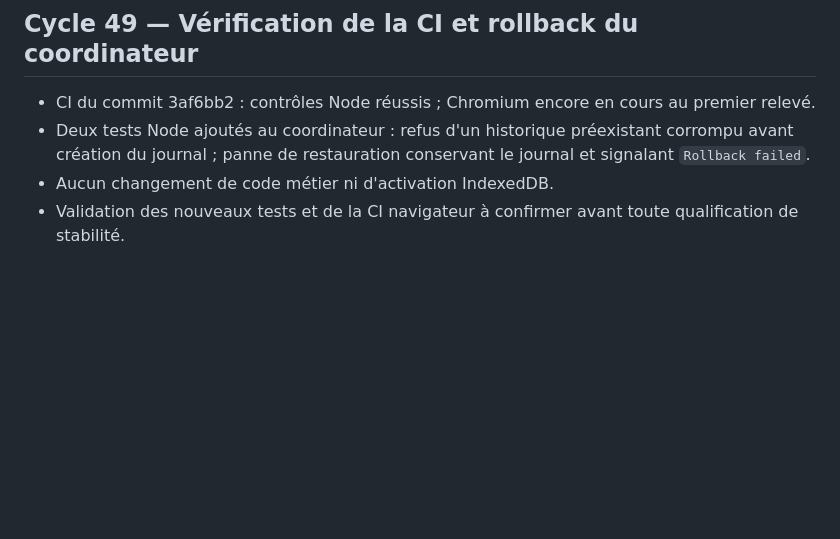
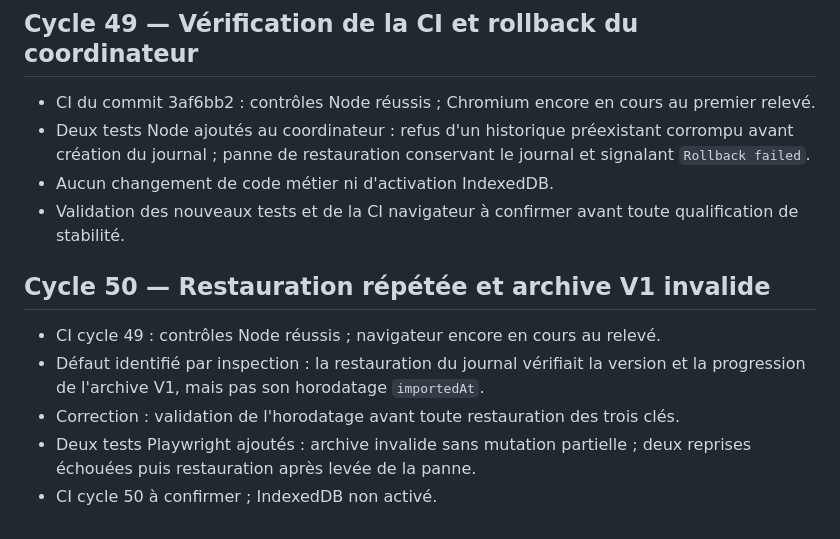
Before and after one commit to sebastienpcq/math-curator-community, a Markdown page: AUDIT_LOOP.md, the part around the change. Rendered like a GitHub page; blank space fills up the shorter version.

Commit message:
docs: record repeated recovery and archive validation cycle

```diff
--- a/AUDIT_LOOP.md
+++ b/AUDIT_LOOP.md
@@ -403,3 +403,11 @@ Contrôler les résultats CI et traiter les anomalies de planification des révi
 - Deux tests Node ajoutés au coordinateur : refus d'un historique préexistant corrompu avant création du journal ; panne de restauration conservant le journal et signalant `Rollback failed`.
 - Aucun changement de code métier ni d'activation IndexedDB.
 - Validation des nouveaux tests et de la CI navigateur à confirmer avant toute qualification de stabilité.
+
+## Cycle 50 — Restauration répétée et archive V1 invalide
+
+- CI cycle 49 : contrôles Node réussis ; navigateur encore en cours au relevé.
+- Défaut identifié par inspection : la restauration du journal vérifiait la version et la progression de l'archive V1, mais pas son horodatage `importedAt`.
+- Correction : validation de l'horodatage avant toute restauration des trois clés.
+- Deux tests Playwright ajoutés : archive invalide sans mutation partielle ; deux reprises échouées puis restauration après levée de la panne.
+- CI cycle 50 à confirmer ; IndexedDB non activé.
```
